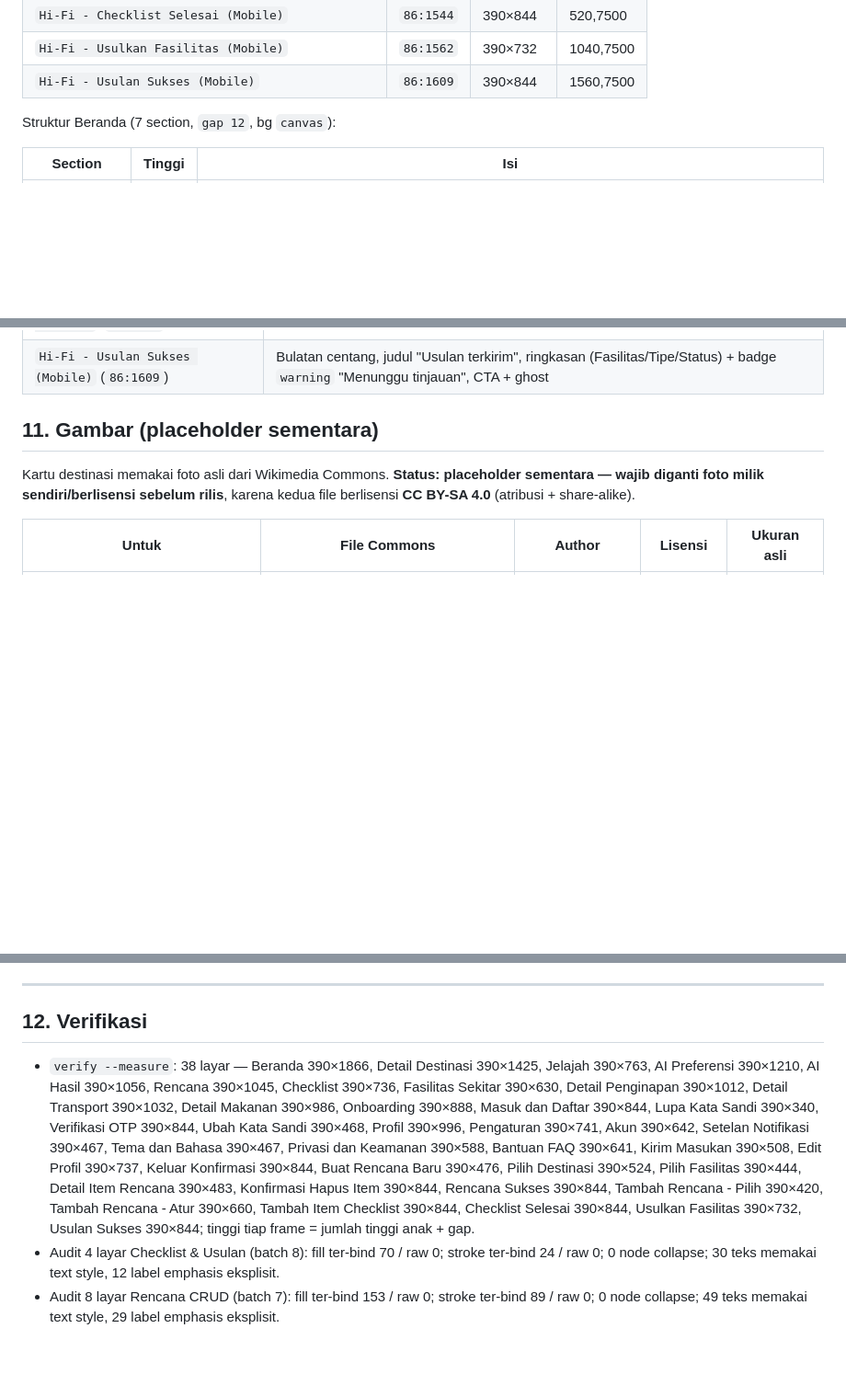
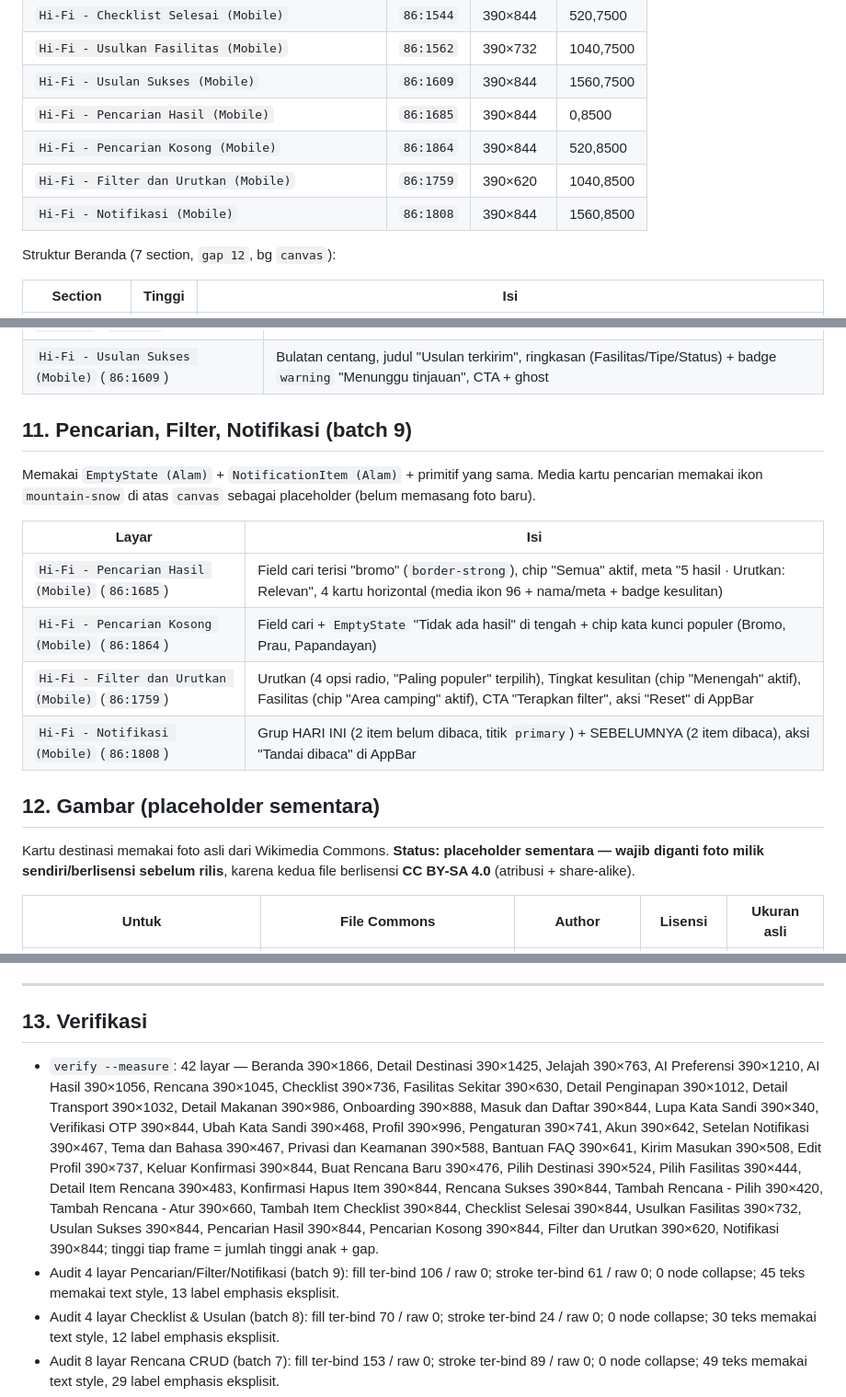
Before and after one commit to fauziahmadzaki/dolenae.id, a Markdown page: docs/specs/ui-ux-hifi-mobile.md, 3 parts joined by grey strips. Shown at 92% size. Drawn GitHub-style; blank space fills up the shorter version.

Commit message:
docs: layar pencarian/filter/notifikasi hi-fi mobile + EmptyState/NotificationItem DS Alam

```diff
--- a/docs/specs/ui-ux-hifi-mobile.md
+++ b/docs/specs/ui-ux-hifi-mobile.md
@@ -53,6 +53,10 @@ dari `design-system-hifi.md`.
 | `Hi-Fi - Checklist Selesai (Mobile)` | `86:1544` | 390×844 | 520,7500 |
 | `Hi-Fi - Usulkan Fasilitas (Mobile)` | `86:1562` | 390×732 | 1040,7500 |
 | `Hi-Fi - Usulan Sukses (Mobile)` | `86:1609` | 390×844 | 1560,7500 |
+| `Hi-Fi - Pencarian Hasil (Mobile)` | `86:1685` | 390×844 | 0,8500 |
+| `Hi-Fi - Pencarian Kosong (Mobile)` | `86:1864` | 390×844 | 520,8500 |
+| `Hi-Fi - Filter dan Urutkan (Mobile)` | `86:1759` | 390×620 | 1040,8500 |
+| `Hi-Fi - Notifikasi (Mobile)` | `86:1808` | 390×844 | 1560,8500 |
 
 Struktur Beranda (7 section, `gap 12`, bg `canvas`):
 
@@ -345,7 +349,20 @@ Memakai `Toast (Alam)` + primitif yang sama. Kategori checklist mengikuti
 | `Hi-Fi - Usulkan Fasilitas (Mobile)` (`86:1562`) | Nama fasilitas, Tipe (chip Penginapan aktif), Destinasi terdekat (baris pilih), Alamat, tombol outline "Tambah foto", Catatan, CTA "Kirim usulan" |
 | `Hi-Fi - Usulan Sukses (Mobile)` (`86:1609`) | Bulatan centang, judul "Usulan terkirim", ringkasan (Fasilitas/Tipe/Status) + badge `warning` "Menunggu tinjauan", CTA + ghost |
 
-## 11. Gambar (placeholder sementara)
+## 11. Pencarian, Filter, Notifikasi (batch 9)
+
+Memakai `EmptyState (Alam)` + `NotificationItem (Alam)` + primitif yang sama.
+Media kartu pencarian memakai ikon `mountain-snow` di atas `canvas` sebagai
+placeholder (belum memasang foto baru).
+
+| Layar | Isi |
+| --- | --- |
+| `Hi-Fi - Pencarian Hasil (Mobile)` (`86:1685`) | Field cari terisi "bromo" (`border-strong`), chip "Semua" aktif, meta "5 hasil · Urutkan: Relevan", 4 kartu horizontal (media ikon 96 + nama/meta + badge kesulitan) |
+| `Hi-Fi - Pencarian Kosong (Mobile)` (`86:1864`) | Field cari + `EmptyState` "Tidak ada hasil" di tengah + chip kata kunci populer (Bromo, Prau, Papandayan) |
+| `Hi-Fi - Filter dan Urutkan (Mobile)` (`86:1759`) | Urutkan (4 opsi radio, "Paling populer" terpilih), Tingkat kesulitan (chip "Menengah" aktif), Fasilitas (chip "Area camping" aktif), CTA "Terapkan filter", aksi "Reset" di AppBar |
+| `Hi-Fi - Notifikasi (Mobile)` (`86:1808`) | Grup HARI INI (2 item belum dibaca, titik `primary`) + SEBELUMNYA (2 item dibaca), aksi "Tandai dibaca" di AppBar |
+
+## 12. Gambar (placeholder sementara)
 
 Kartu destinasi memakai foto asli dari Wikimedia Commons. **Status: placeholder
 sementara — wajib diganti foto milik sendiri/berlisensi sebelum rilis**, karena
@@ -385,9 +402,9 @@ kedua file berlisensi **CC BY-SA 4.0** (atribusi + share-alike).
 
 ---
 
-## 12. Verifikasi
+## 13. Verifikasi
 
-- `verify --measure`: 38 layar — Beranda 390×1866, Detail Destinasi 390×1425,
+- `verify --measure`: 42 layar — Beranda 390×1866, Detail Destinasi 390×1425,
   Jelajah 390×763, AI Preferensi 390×1210, AI Hasil 390×1056, Rencana 390×1045,
   Checklist 390×736, Fasilitas Sekitar 390×630, Detail Penginapan 390×1012,
   Detail Transport 390×1032, Detail Makanan 390×986, Onboarding 390×888,
@@ -399,8 +416,12 @@ kedua file berlisensi **CC BY-SA 4.0** (atribusi + share-alike).
   390×524, Pilih Fasilitas 390×444, Detail Item Rencana 390×483, Konfirmasi
   Hapus Item 390×844, Rencana Sukses 390×844, Tambah Rencana - Pilih 390×420,
   Tambah Rencana - Atur 390×660, Tambah Item Checklist 390×844, Checklist
-  Selesai 390×844, Usulkan Fasilitas 390×732, Usulan Sukses 390×844; tinggi
-  tiap frame = jumlah tinggi anak + gap.
+  Selesai 390×844, Usulkan Fasilitas 390×732, Usulan Sukses 390×844, Pencarian
+  Hasil 390×844, Pencarian Kosong 390×844, Filter dan Urutkan 390×620,
+  Notifikasi 390×844; tinggi tiap frame = jumlah tinggi anak + gap.
+- Audit 4 layar Pencarian/Filter/Notifikasi (batch 9): fill ter-bind 106 / raw 0;
+  stroke ter-bind 61 / raw 0; 0 node collapse; 45 teks memakai text style,
+  13 label emphasis eksplisit.
 - Audit 4 layar Checklist & Usulan (batch 8): fill ter-bind 70 / raw 0; stroke
   ter-bind 24 / raw 0; 0 node collapse; 30 teks memakai text style, 12 label
   emphasis eksplisit.
```
Also changed, not shown: other parts of docs/specs/ui-ux-hifi-mobile.md (+2 -2 lines), docs/specs/design-system-hifi.md (+8 -2 lines).
